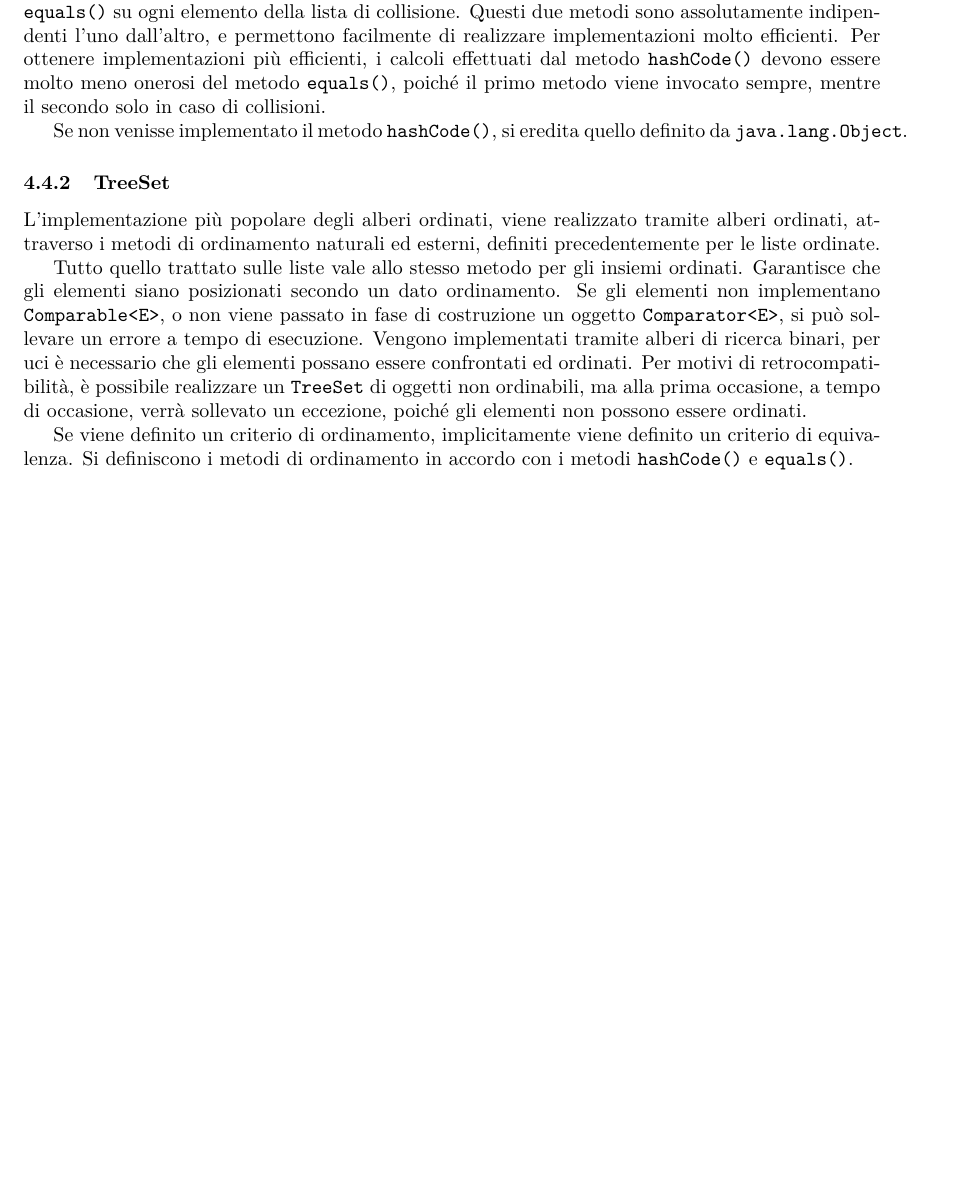
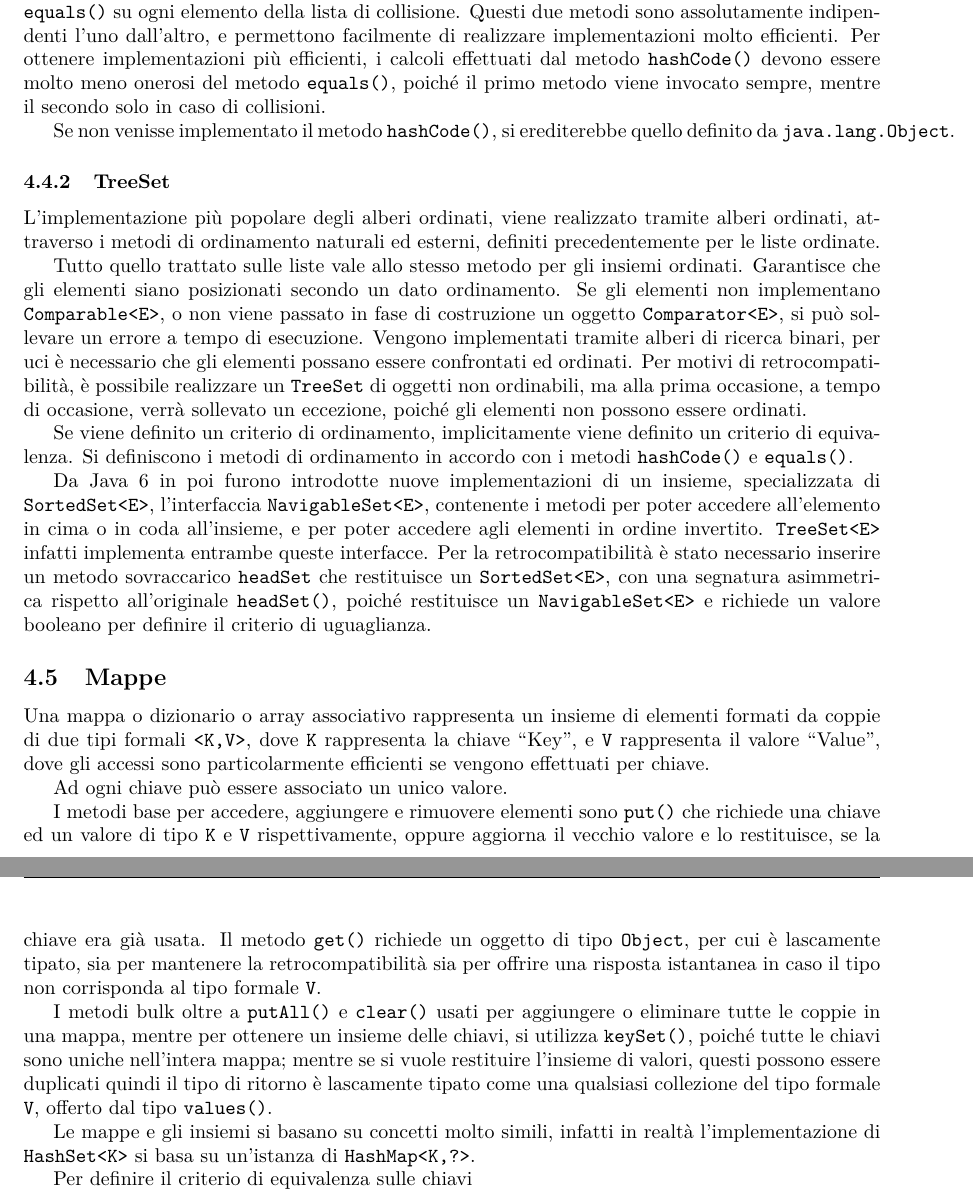
Before and after one commit to 00Darxk/Programmazione-Orientata-agli-Oggetti, a LaTeX document (Programmazione-Orientata-agli-Oggetti.tex): part of page 24 of 24 before the commit and two parts of pages 24 and 25 of 25 after it, the two joined at a grey line, cut so that both start at the same text, the shorter picture padded with empty space. Compiled offline with pdfLaTeX.

Commit message:
Add 8/5: "Mappe"

```diff
--- a/Programmazione-Orientata-agli-Oggetti.tex
+++ b/Programmazione-Orientata-agli-Oggetti.tex
@@ -938,9 +940,9 @@ Questi due metodi sono assolutamente indipendenti l'uno dall'altro, e permettono
 Per ottenere implementazioni più efficienti, i calcoli effettuati dal metodo \verb|hashCode()| devono essere molto meno onerosi del metodo \verb|equals()|, poiché il primo
 metodo viene invocato sempre, mentre il secondo solo in caso di collisioni.
 
-Se non venisse implementato il metodo \verb|hashCode()|, si eredita quello definito da \verb|java.lang.Object|.
+Se non venisse implementato il metodo \verb|hashCode()|, si erediterebbe quello definito da \verb|java.lang.Object|.
 
-%% TODO
+%% TODO ppt. sui metodi hashCode e equals
 
 \subsubsection{TreeSet}
 
@@ -955,14 +957,43 @@ Vengono implementati tramite alberi di ricerca binari, per uci è necessario che
 è possibile realizzare un \verb|TreeSet| di oggetti non ordinabili, ma alla prima occasione, a tempo di occasione, verrà sollevato un eccezione, poiché gli elementi non possono
 essere ordinati.
 
-%% TODO
+%% TODO caratteristiche TreeSet
 
 Se viene definito un criterio di ordinamento, implicitamente viene definito un criterio di equivalenza. Si definiscono i metodi di ordinamento in accordo con i metodi
 \verb|hashCode()| e \verb|equals()|.
 %% Il principio di sostituzione è valido se
 
+%% TODO 8/5: Mappe
 
+Da Java 6 in poi furono introdotte nuove implementazioni di un insieme, specializzata di \verb|SortedSet<E>|, l'interfaccia \verb|NavigableSet<E>|, contenente i metodi per poter
+accedere all'elemento in cima o in coda all'insieme, e per poter accedere agli elementi in ordine invertito.
+\verb|TreeSet<E>| infatti implementa entrambe queste interfacce. Per la retrocompatibilità è stato necessario inserire un metodo sovraccarico \verb|headSet| che restituisce
+un \verb|SortedSet<E>|, con una segnatura asimmetrica rispetto all'originale \verb|headSet()|, poiché restituisce un \verb|NavigableSet<E>| e richiede un valore booleano per
+definire il criterio di uguaglianza.
 
+\subsection{Mappe}
+
+Una mappa o dizionario o array associativo rappresenta un insieme di elementi formati da coppie di due tipi formali \verb|<K,V>|, dove \verb|K| rappresenta la chiave ``Key'',
+e \verb|V| rappresenta il valore ``Value'', dove gli accessi sono particolarmente efficienti se vengono effettuati per chiave.
+
+Ad ogni chiave può essere associato un unico valore.
+
+I metodi base per accedere, aggiungere e rimuovere elementi sono \verb|put()| che richiede una chiave ed un valore di tipo \verb|K| e \verb|V| rispettivamente, oppure
+aggiorna il vecchio valore e lo restituisce, se la chiave era già usata.
+Il metodo \verb|get()| richiede un oggetto di tipo \verb|Object|, per cui è lascamente tipato, sia per mantenere la retrocompatibilità sia per offrire una risposta istantanea
+in caso il tipo non corrisponda al tipo formale \verb|V|.
+
+%% TODO metodi di base ppt.
+
+I metodi bulk oltre a \verb|putAll()| e \verb|clear()| usati per aggiungere o eliminare tutte le coppie in una mappa, mentre per ottenere un insieme delle chiavi, si utilizza
+\verb|keySet()|, poiché tutte le chiavi sono uniche nell'intera mappa; mentre se si vuole restituire l'insieme di valori, questi possono essere duplicati quindi il tipo
+di ritorno è lascamente tipato come una qualsiasi collezione del tipo formale \verb|V|, offerto dal tipo \verb|values()|.
+
+Le mappe e gli insiemi si basano su concetti molto simili, infatti in realtà l'implementazione di \verb|HashSet<K>| si basa su un'istanza di \verb|HashMap<K,?>|.
+%% TODO ppt.
+
+Per definire il criterio di equivalenza sulle chiavi
+%% TODO implementazioni criterio di equivalenza chiavi in HashMap
 
 
 
```
Also changed, not shown: Programmazione-Orientata-agli-Oggetti.pdf, Programmazione-Orientata-agli-Oggetti.tex (8 more changed lines).
